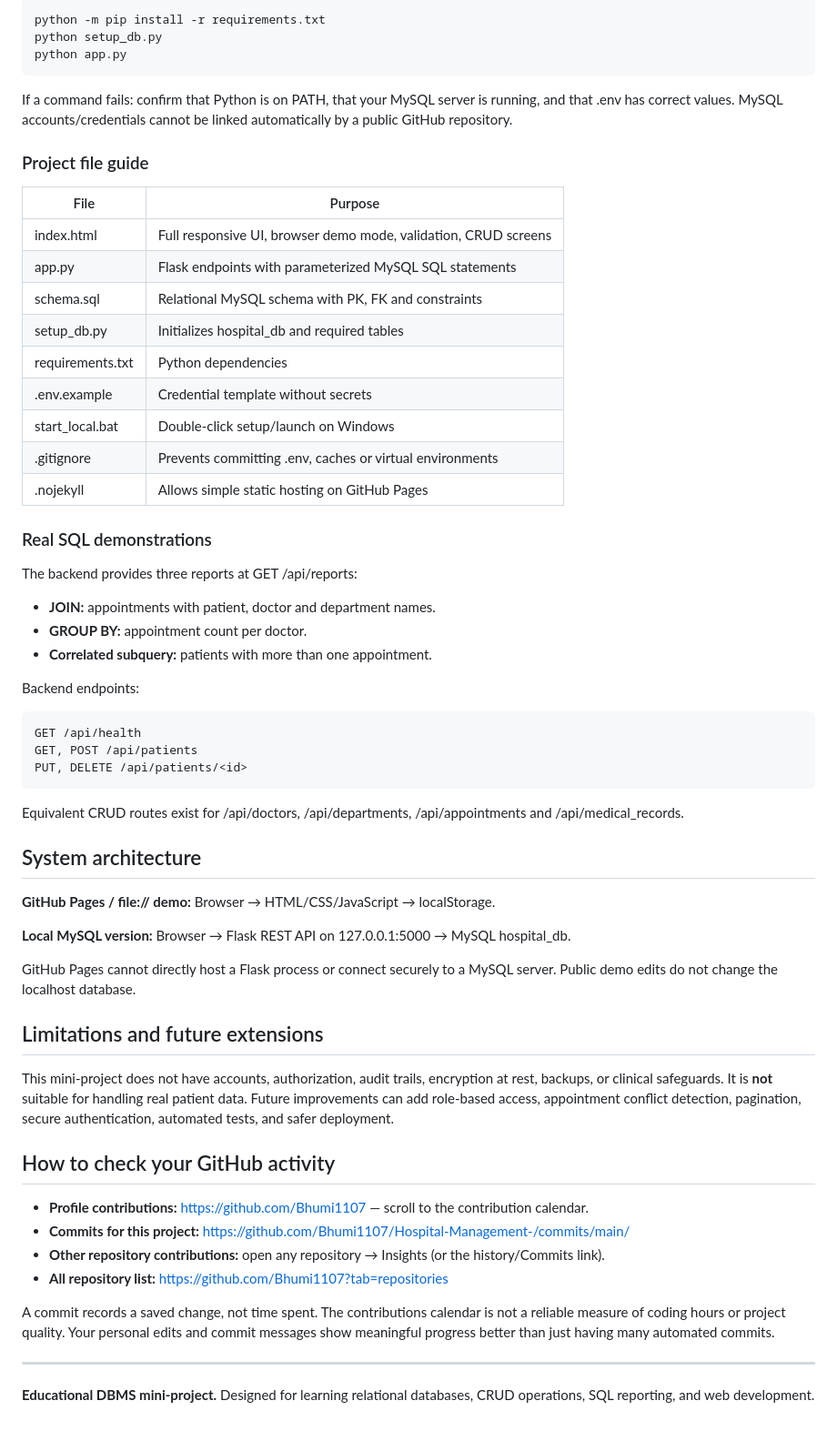
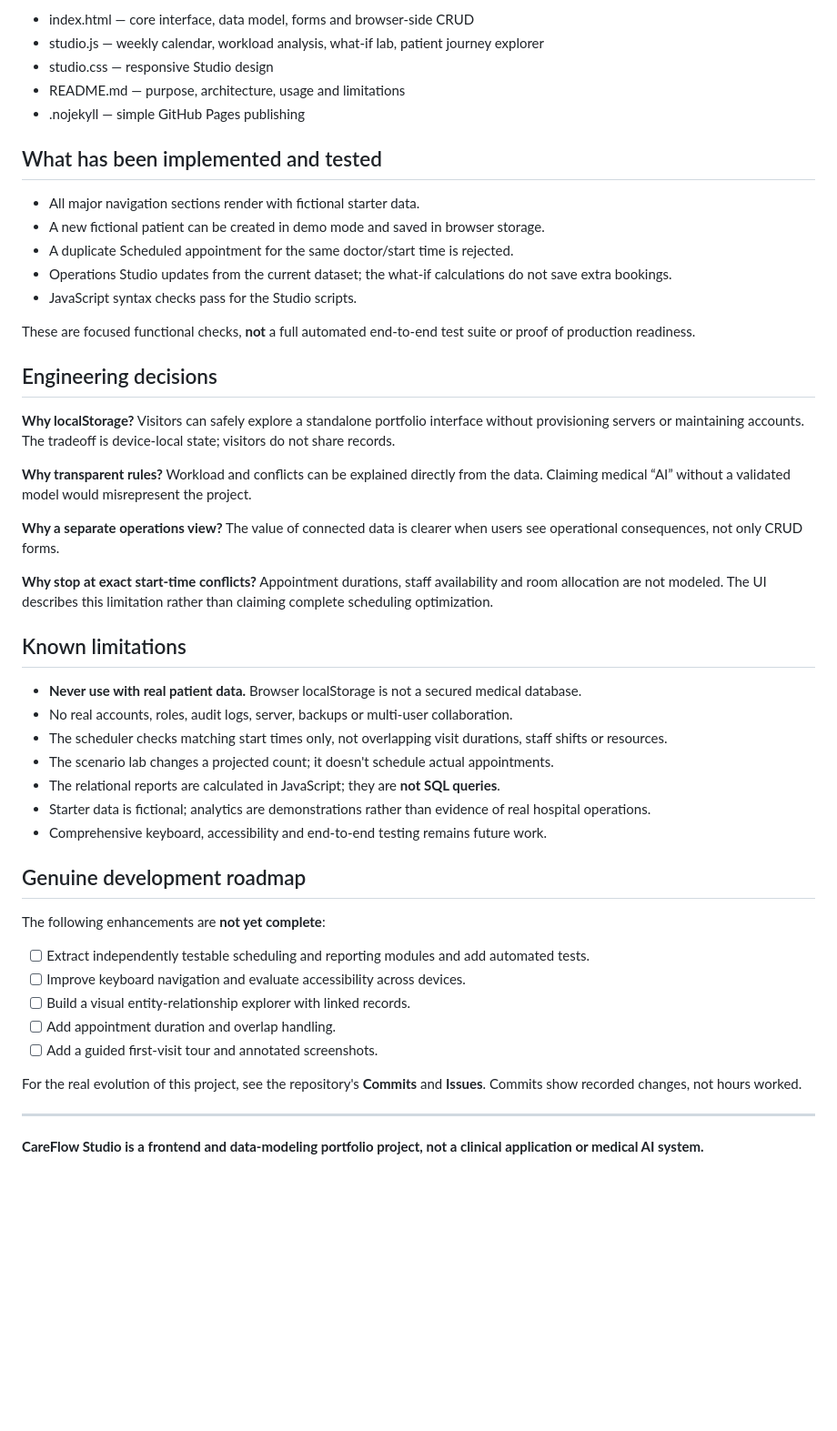
Before and after one commit to Bhumi1107/Hospital-Management-, a Markdown page: README.md, the part around one of its changes. Shown at 91% size. Rendered like a GitHub page; blank space fills up the shorter version.

```diff
--- a/README.md
+++ b/README.md
@@ -58,61 +65,52 @@ Alternative terminal commands (run in the project folder):
 
-    python -m pip install -r requirements.txt
-    python setup_db.py
-    python app.py
+- index.html — core interface, data model, forms and browser-side CRUD
+- studio.js — weekly calendar, workload analysis, what-if lab, patient journey explorer
+- studio.css — responsive Studio design
+- README.md — purpose, architecture, usage and limitations
+- .nojekyll — simple GitHub Pages publishing
 
-If a command fails: confirm that Python is on PATH, that your MySQL server is running, and that .env has correct values. MySQL accounts/credentials cannot be linked automatically by a public GitHub repository.
+## What has been implemented and tested
 
-### Project file guide
+- All major navigation sections render with fictional starter data.
+- A new fictional patient can be created in demo mode and saved in browser storage.
+- A duplicate Scheduled appointment for the same doctor/start time is rejected.
+- Operations Studio updates from the current dataset; the what-if calculations do not save extra bookings.
+- JavaScript syntax checks pass for the Studio scripts.
 
-| File | Purpose |
-| --- | --- |
-| index.html | Full responsive UI, browser demo mode, validation, CRUD screens |
-| app.py | Flask endpoints with parameterized MySQL SQL statements |
-| schema.sql | Relational MySQL schema with PK, FK and constraints |
-| setup_db.py | Initializes hospital_db and required tables |
-| requirements.txt | Python dependencies |
-| .env.example | Credential template without secrets |
-| start_local.bat | Double-click setup/launch on Windows |
-| .gitignore | Prevents committing .env, caches or virtual environments |
-| .nojekyll | Allows simple static hosting on GitHub Pages |
+These are focused functional checks, **not** a full automated end-to-end test suite or proof of production readiness.
 
-### Real SQL demonstrations
+## Engineering decisions
 
-The backend provides three reports at GET /api/reports:
+**Why localStorage?** Visitors can safely explore a standalone portfolio interface without provisioning servers or maintaining accounts. The tradeoff is device-local state; visitors do not share records.
 
-- **JOIN:** appointments with patient, doctor and department names.
-- **GROUP BY:** appointment count per doctor.
-- **Correlated subquery:** patients with more than one appointment.
+**Why transparent rules?** Workload and conflicts can be explained directly from the data. Claiming medical “AI” without a validated model would misrepresent the project.
 
-Backend endpoints:
+**Why a separate operations view?** The value of connected data is clearer when users see operational consequences, not only CRUD forms.
 
-    GET /api/health
-    GET, POST /api/patients
-    PUT, DELETE /api/patients/<id>
+**Why stop at exact start-time conflicts?** Appointment durations, staff availability and room allocation are not modeled. The UI describes this limitation rather than claiming complete scheduling optimization.
 
-Equivalent CRUD routes exist for /api/doctors, /api/departments, /api/appointments and /api/medical_records.
+## Known limitations
 
-## System architecture
+- **Never use with real patient data.** Browser localStorage is not a secured medical database.
+- No real accounts, roles, audit logs, server, backups or multi-user collaboration.
+- The scheduler checks matching start times only, not overlapping visit durations, staff shifts or resources.
+- The scenario lab changes a projected count; it doesn't schedule actual appointments.
+- The relational reports are calculated in JavaScript; they are **not SQL queries**.
+- Starter data is fictional; analytics are demonstrations rather than evidence of real hospital operations.
+- Comprehensive keyboard, accessibility and end-to-end testing remains future work.
 
-**GitHub Pages / file:// demo:** Browser → HTML/CSS/JavaScript → localStorage.
+## Genuine development roadmap
 
-**Local MySQL version:** Browser → Flask REST API on 127.0.0.1:5000 → MySQL hospital_db.
+The following enhancements are **not yet complete**:
 
-GitHub Pages cannot directly host a Flask process or connect securely to a MySQL server. Public demo edits do not change the localhost database.
+- [ ] Extract independently testable scheduling and reporting modules and add automated tests.
+- [ ] Improve keyboard navigation and evaluate accessibility across devices.
+- [ ] Build a visual entity-relationship explorer with linked records.
+- [ ] Add appointment duration and overlap handling.
+- [ ] Add a guided first-visit tour and annotated screenshots.
 
-## Limitations and future extensions
-
-This mini-project does not have accounts, authorization, audit trails, encryption at rest, backups, or clinical safeguards. It is **not** suitable for handling real patient data. Future improvements can add role-based access, appointment conflict detection, pagination, secure authentication, automated tests, and safer deployment.
-
-## How to check your GitHub activity
-
-- **Profile contributions:** https://github.com/Bhumi1107 — scroll to the contribution calendar.
-- **Commits for this project:** https://github.com/Bhumi1107/Hospital-Management-/commits/main/
-- **Other repository contributions:** open any repository → Insights (or the history/Commits link).
-- **All repository list:** https://github.com/Bhumi1107?tab=repositories
-
-A commit records a saved change, not time spent. The contributions calendar is not a reliable measure of coding hours or project quality. Your personal edits and commit messages show meaningful progress better than just having many automated commits.
+For the real evolution of this project, see the repository's **Commits** and **Issues**. Commits show recorded changes, not hours worked.
 
 ---
 
-**Educational DBMS mini-project.** Designed for learning relational databases, CRUD operations, SQL reporting, and web development.
+**CareFlow Studio is a frontend and data-modeling portfolio project, not a clinical application or medical AI system.**
```
Also changed, not shown: other parts of README.md (+46 -39 lines).
